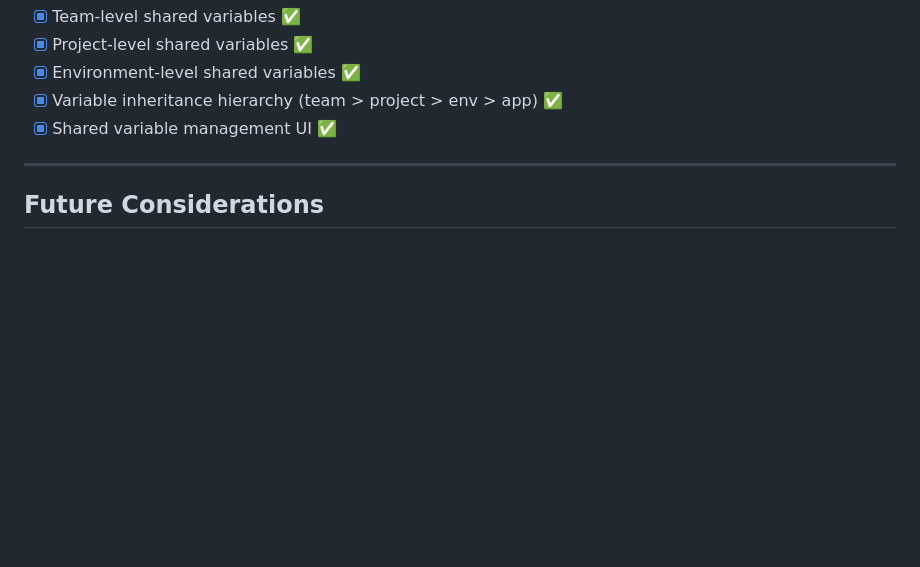
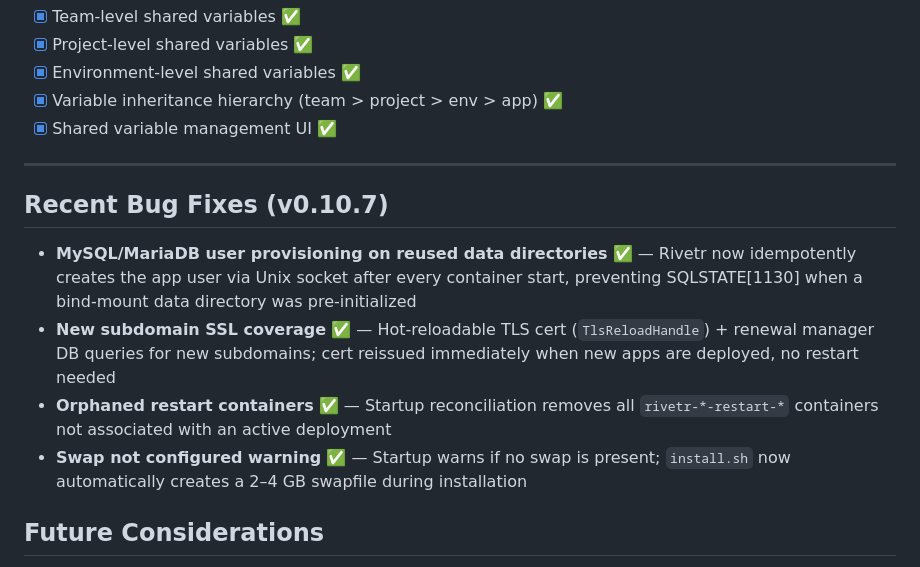
Before and after one commit to KwaminaWhyte/rivetr, a Markdown page: ROADMAP.md, the part around the change. Drawn GitHub-style; blank space fills up the shorter version.

```diff
--- a/ROADMAP.md
+++ b/ROADMAP.md
@@ -255,6 +255,13 @@ Features required for enterprise adoption and high availability.
 
 ---
 
+## Recent Bug Fixes (v0.10.7)
+
+- **MySQL/MariaDB user provisioning on reused data directories** ✅ — Rivetr now idempotently creates the app user via Unix socket after every container start, preventing SQLSTATE[1130] when a bind-mount data directory was pre-initialized
+- **New subdomain SSL coverage** ✅ — Hot-reloadable TLS cert (`TlsReloadHandle`) + renewal manager DB queries for new subdomains; cert reissued immediately when new apps are deployed, no restart needed
+- **Orphaned restart containers** ✅ — Startup reconciliation removes all `rivetr-*-restart-*` containers not associated with an active deployment
+- **Swap not configured warning** ✅ — Startup warns if no swap is present; `install.sh` now automatically creates a 2–4 GB swapfile during installation
+
 ## Future Considerations
 
 - **Auto-scaling** ✅ Foundation implemented (rules + background scaler)
```
Also changed, not shown: CHANGELOG.md (+4 -0 lines).
